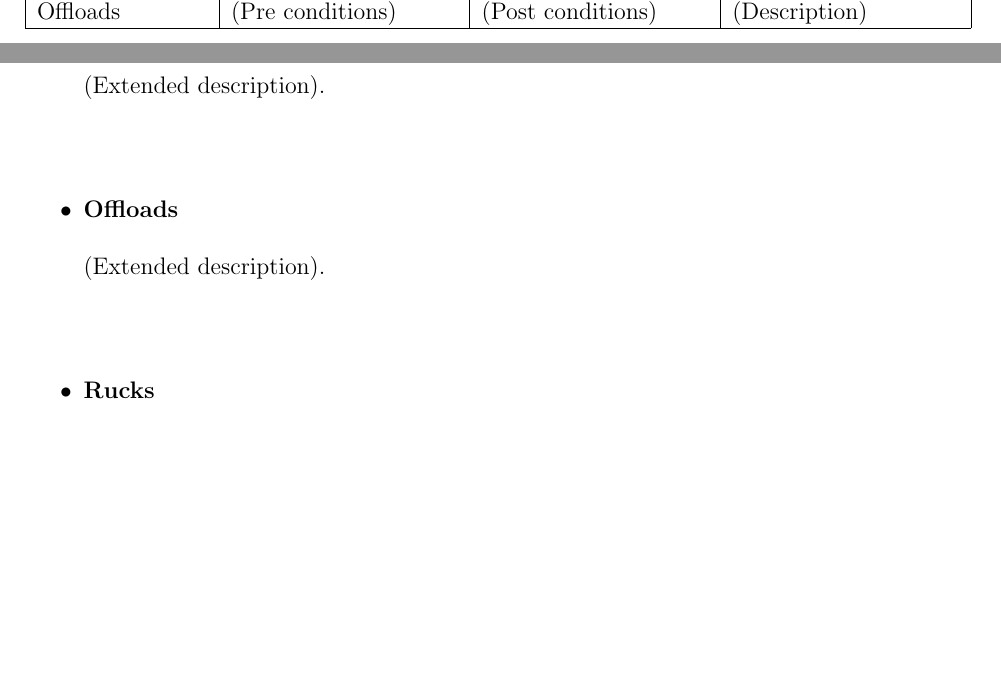
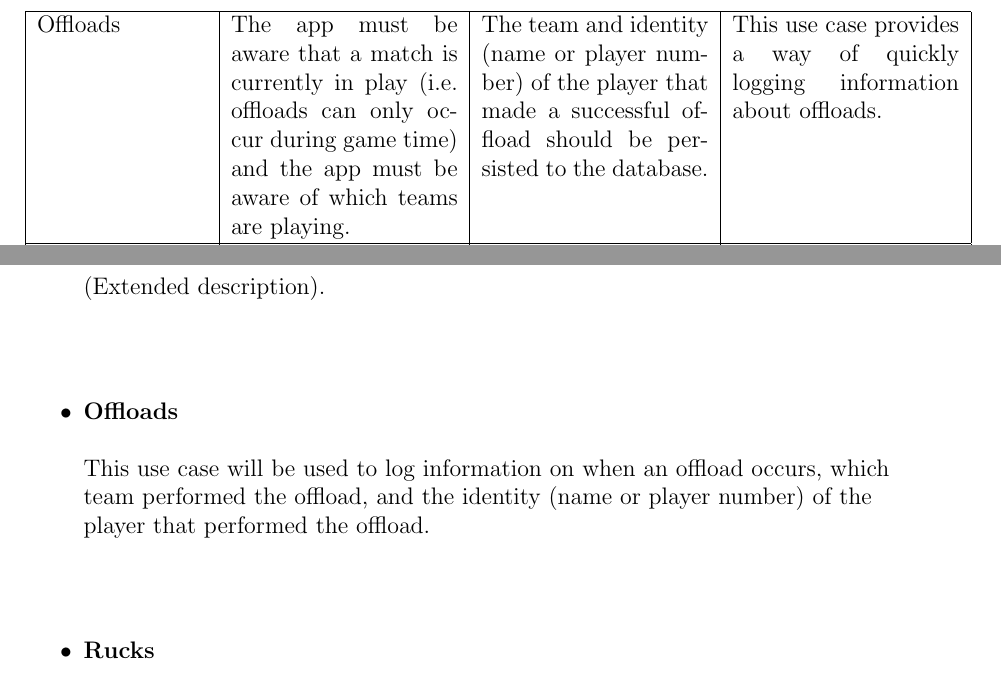
Before and after one commit to hermankeuris/OnlyRugbyApp, a LaTeX document (Functional Requirements/Functional_Requirements.tex): two parts of pages 6 and 11 of 13 before the commit and two parts of pages 7 and 11 of 13 after it, joined at a grey line, cut at the place of the change, the shorter picture padded with empty space. Compiled offline with pdfLaTeX.

Commit message:
Inserted the text for offloads

```diff
--- a/Functional Requirements/Functional_Requirements.tex
+++ b/Functional Requirements/Functional_Requirements.tex
@@ -163,7 +163,7 @@ We use this document to give a high level overview of the buzz  discussion board
     Possession & (Pre conditions) & (Post conditions) & (Description)\\ \hline
     Turn-overs & (Pre conditions) & (Post conditions) & (Description)\\ \hline
     Clean breaks & (Pre conditions) & (Post conditions) & (Description)\\ \hline
-    Offloads & (Pre conditions) & (Post conditions) & (Description)\\ \hline
+    Offloads & The app must be aware that a match is currently in play (i.e. offloads can only occur during game time) and the app must be aware of which teams are playing. & The team and identity (name or player number) of the player that made a successful offload should be persisted to the database. & This use case provides a way of quickly logging information about offloads.\\ \hline
     Rucks & The app must be aware that a match is currently being played (i.e. rucks can only occur during game time) and the app must be aware of which teams are playing. & This function gathers information on when a ruck occurred during game time, which team was defending in the ruck and which team "won" the ruck (i.e. if possession of the ball changed then the Possession function will also be notified). & This use case provides a way of quickly logging information about rucks.\\ \hline
     Mauls & The app must be aware that a match is currently being played which teams are currently playing (individual players are not a necessity). & It should be logged which team won the maul and if the ball was turned over (the other team won the ball) or not. & This use case provides a way to represent how many mauls were present in the match, by logging each time a player tried to defend the ball on the ground.\\ \hline
 
@@ -262,7 +262,7 @@ We use this document to give a high level overview of the buzz  discussion board
 		\end{center}
 	\item \textbf{Offloads}
 		\begin{flushleft}
-		(Extended description).
+		This use case will be used to log information on when an offload occurs, which team performed the offload, and the identity (name or player number) of the player that performed the offload.
 		\end{flushleft}
 		\begin{center}
 		%\includegraphics[width=1\textwidth]{../Kale-ab/UserManagementUseCase.jpg}\\[0.4cm]
```
